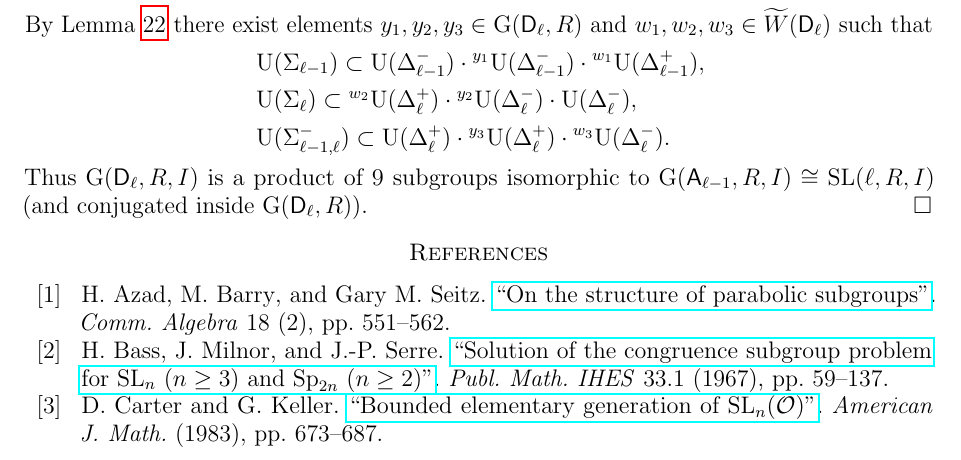
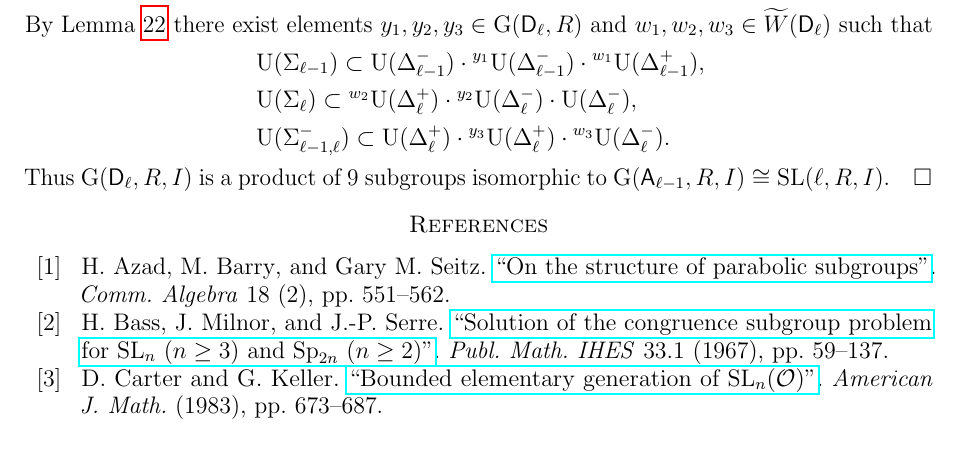
Before and after one commit to sxhya/relativeparabolic, a LaTeX paper (paper.tex, which reads subsystem-factorizations.tex): part of page 20 of 22, cut so that both start at the same text. Compiled offline with pdfLaTeX.

Commit message:
Deleted a false claim in the proof thm:spin-sln-prod

```diff
--- a/subsystem-factorizations.tex
+++ b/subsystem-factorizations.tex
@@ -45,5 +45,5 @@ By Lemma~\ref{lemma:nikolov-type-dl} there exist elements $y_1,y_2,y_3\in\G(\rD_
 & \U(\Sigma_\ell) \subset {}^{w_2}\!\U(\Delta_\ell^+) \cdot {}^{y_2}\!\U(\Delta_\ell^-) \cdot \U(\Delta_\ell^-), \\
 & \U(\Sigma_{\ell-1,\ell}^-) \subset \U(\Delta_\ell^+) \cdot {}^{y_3}\!\U(\Delta_\ell^+) \cdot {}^{w_3}\!\U(\Delta_\ell^-).
 \end{align*}
-Thus $\G(\rD_\ell,R,I)$ is a product of $9$ subgroups isomorphic to $\G(\rA_{\ell-1},R,I)\cong\SL(\ell,R,I)$ (and conjugated inside $\G(\rD_\ell,R)$).
+Thus $\G(\rD_\ell,R,I)$ is a product of $9$ subgroups isomorphic to $\G(\rA_{\ell-1},R,I)\cong\SL(\ell,R,I)$.
 \end{proof}
```
